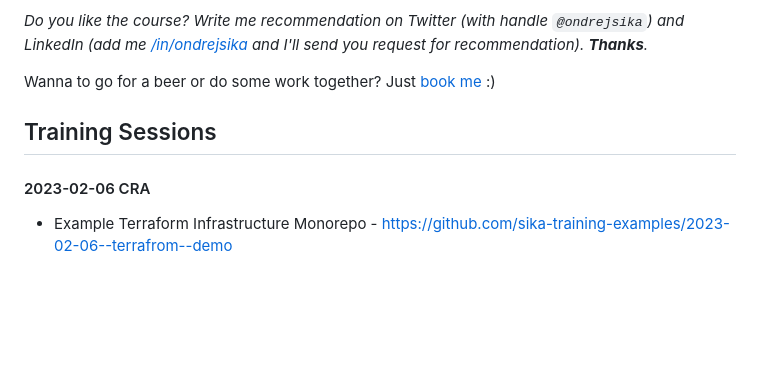
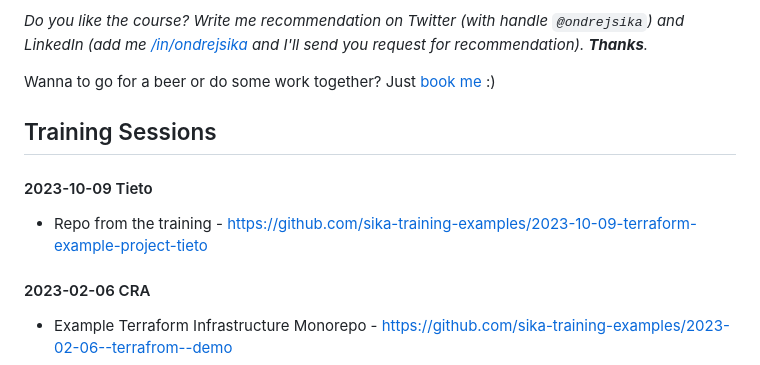
Before and after one commit to ondrejsika/terraform-training, a Markdown page: README.md, the part around the change. GitHub-like rendering; blank space fills up the shorter version.

Commit message:
chore(README): Add 2023-10-09 Tieto training session

```diff
--- a/README.md
+++ b/README.md
@@ -1029,6 +1029,10 @@ Wanna to go for a beer or do some work together? Just [book me](https://book-me.
 
 ## Training Sessions
 
+#### 2023-10-09 Tieto
+
+- Repo from the training - https://github.com/sika-training-examples/2023-10-09-terraform-example-project-tieto
+
 #### 2023-02-06 CRA
 
 - Example Terraform Infrastructure Monorepo - https://github.com/sika-training-examples/2023-02-06--terrafrom--demo
```
